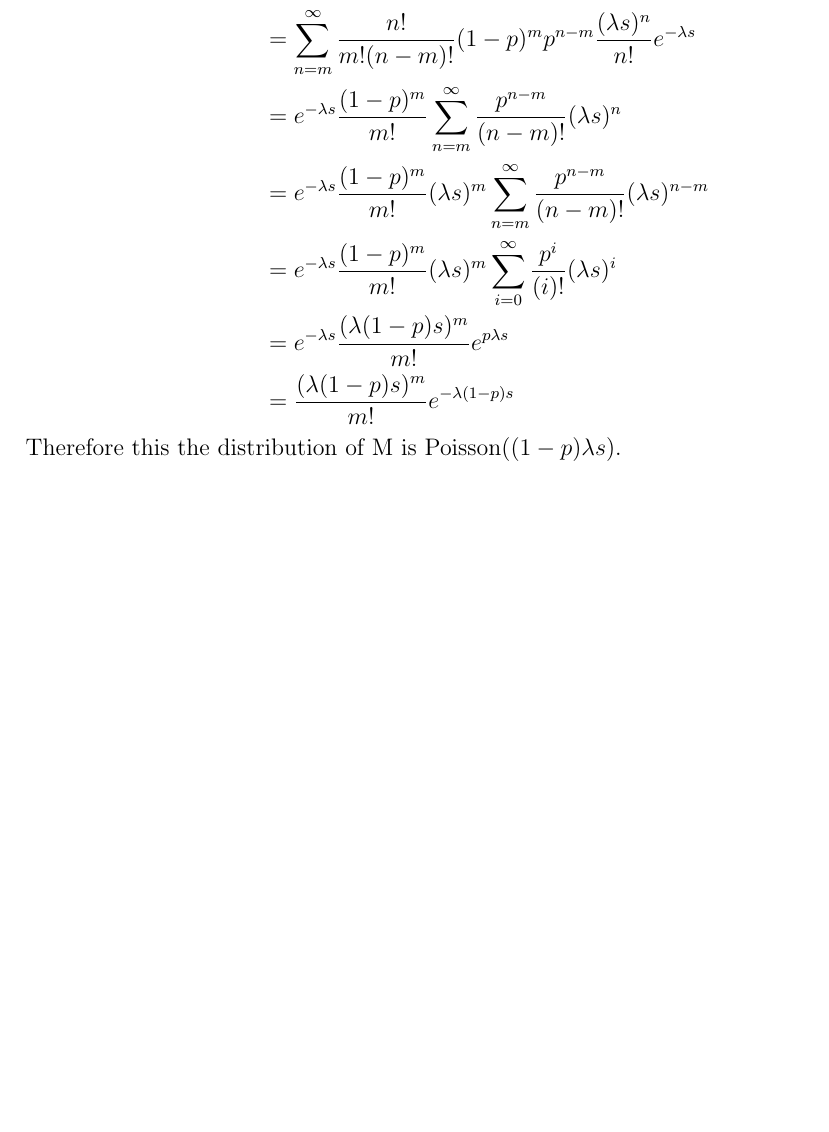
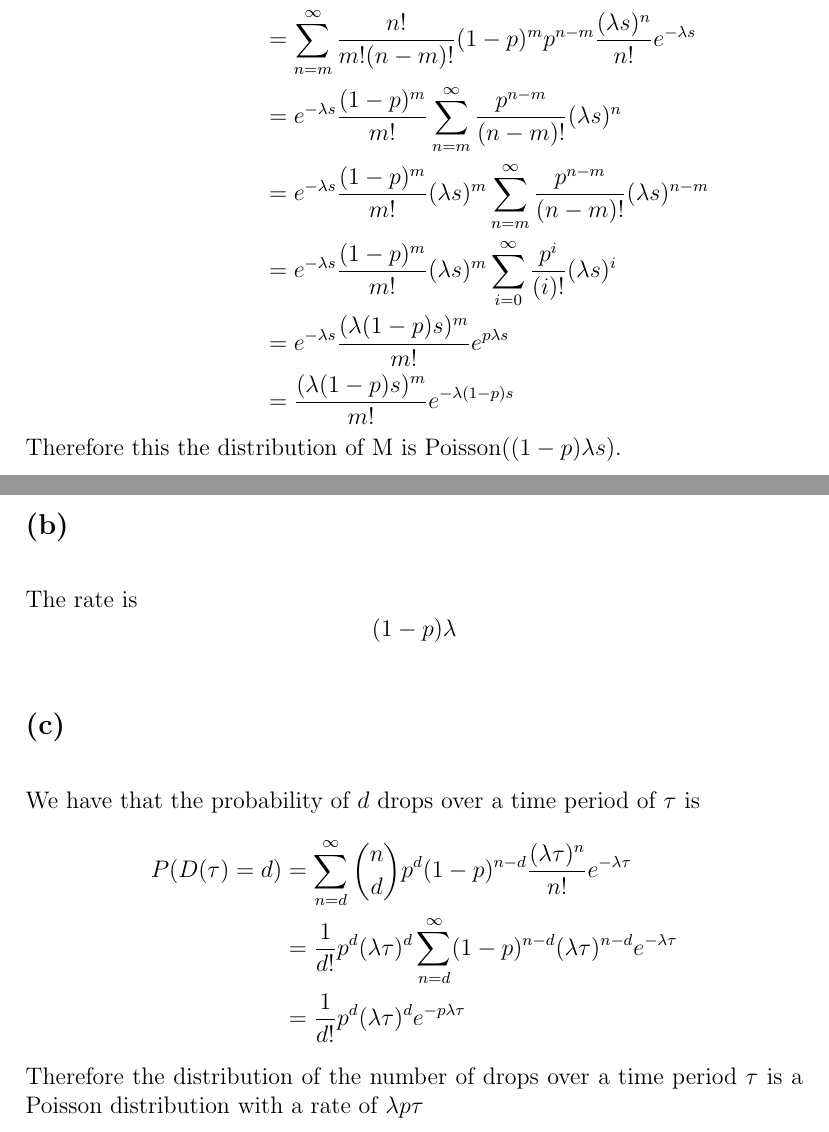
Before and after one commit to HighSpeeds/ECEC143A, a LaTeX problem sheet (HW3/file.tex): part of the page before the commit and two parts of pages 1 and 2 of 2 after it, the two joined at a grey line, cut so that both start at the same text, the shorter picture padded with empty space. Compiled offline with pdfLaTeX.

Commit message:
Finished Problem 1

```diff
--- a/HW3/file.tex
+++ b/HW3/file.tex
@@ -31,6 +31,15 @@
             &=\frac{(\lambda(1-p)s)^m}{m!}e^{-\lambda(1-p)s}
 \end{align*}
 Therefore this the distribution of M is Poisson($(1-p)\lambda s$).
-
-
+\subsection*{(b)}
+The rate is
+$$(1-p)\lambda$$
+\subsection*{(c)}
+We have that the probability of $d$ drops over a time period of $\tau$ is
+\begin{align*}
+    P(D(\tau)=d)&=\sum_{n=d}^{\infty}\binom{n}{d}p^d(1-p)^{n-d}\frac{(\lambda\tau)^n}{n!}e^{-\lambda \tau}\\
+    &=\frac{1}{d!}p^d(\lambda\tau)^d\sum_{n=d}^{\infty}(1-p)^{n-d}(\lambda\tau)^{n-d}e^{-\lambda\tau}\\
+    &=\frac{1}{d!}p^d(\lambda\tau)^de^{-p\lambda\tau}
+\end{align*}
+Therefore the distribution of the number of drops over a time period $\tau$ is a Poisson distribution with a rate of $\lambda p \tau$
 \end{document}
```
Also changed, not shown: HW3/file.pdf, 4 other files.
